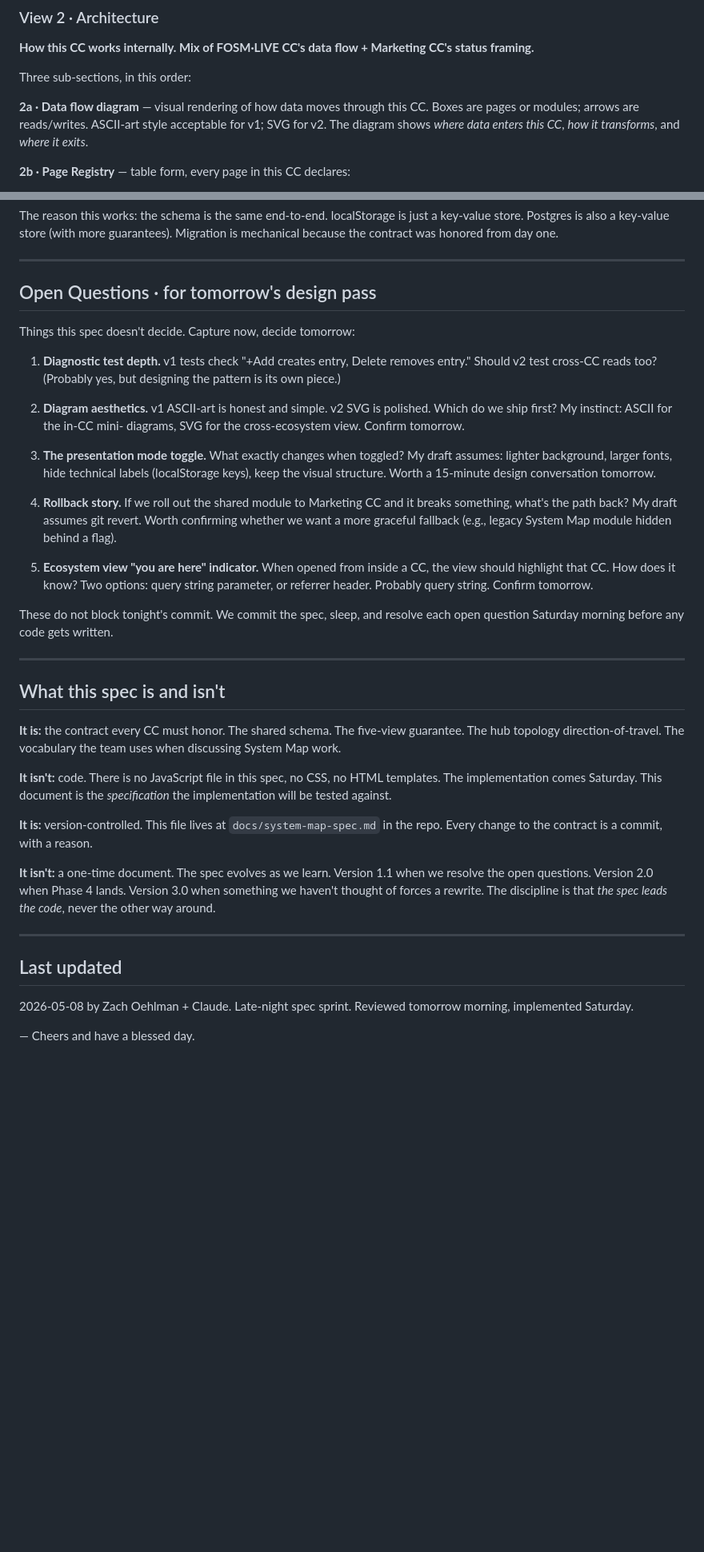
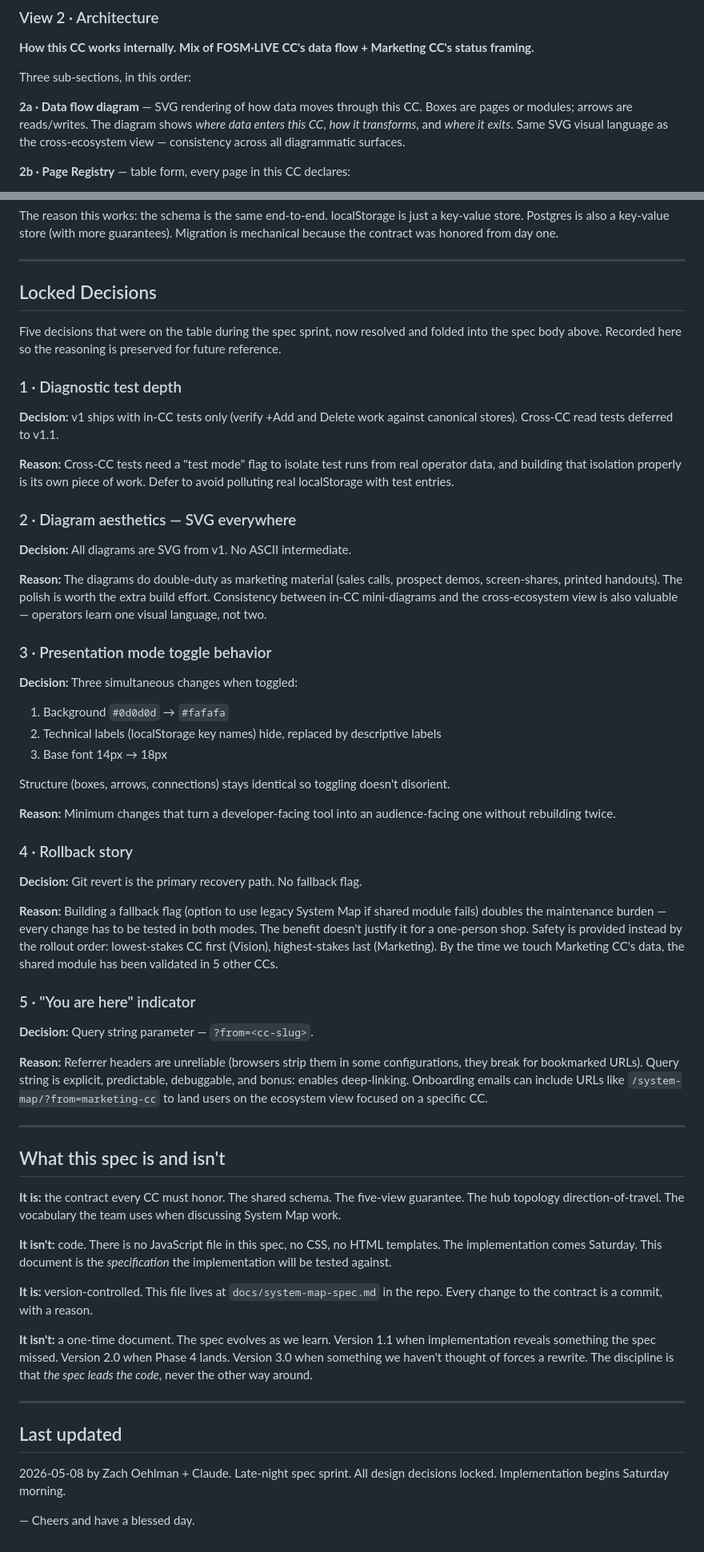
Before and after one commit to zoehlman/fosm-live, a Markdown page: docs/system-map-spec.md, 2 parts joined by grey strips. Shown at 80% size. Rendered like a GitHub page; blank space fills up the shorter version.

Commit message:
Update system-map-spec.md
Add System Map Canonical Spec v1.0 — locked contract for all CCs

```diff
--- a/docs/system-map-spec.md
+++ b/docs/system-map-spec.md
@@ -66,10 +66,11 @@ small meta strip with serves / pillar / distribution. No interactive elements.
 
 Three sub-sections, in this order:
 
-**2a · Data flow diagram** — visual rendering of how data moves through this
-CC. Boxes are pages or modules; arrows are reads/writes. ASCII-art style
-acceptable for v1; SVG for v2. The diagram shows *where data enters this CC*,
-*how it transforms*, and *where it exits*.
+**2a · Data flow diagram** — SVG rendering of how data moves through this
+CC. Boxes are pages or modules; arrows are reads/writes. The diagram shows
+*where data enters this CC*, *how it transforms*, and *where it exits*.
+Same SVG visual language as the cross-ecosystem view — consistency across
+all diagrammatic surfaces.
 
 **2b · Page Registry** — table form, every page in this CC declares:
 
@@ -393,35 +410,64 @@ day one.
 
 ---
 
-## Open Questions · for tomorrow's design pass
+## Locked Decisions
 
-Things this spec doesn't decide. Capture now, decide tomorrow:
+Five decisions that were on the table during the spec sprint, now resolved
+and folded into the spec body above. Recorded here so the reasoning is
+preserved for future reference.
 
-1. **Diagnostic test depth.** v1 tests check "+Add creates entry, Delete removes
-   entry." Should v2 test cross-CC reads too? (Probably yes, but designing the
-   pattern is its own piece.)
+### 1 · Diagnostic test depth
 
-2. **Diagram aesthetics.** v1 ASCII-art is honest and simple. v2 SVG is
-   polished. Which do we ship first? My instinct: ASCII for the in-CC mini-
-   diagrams, SVG for the cross-ecosystem view. Confirm tomorrow.
+**Decision:** v1 ships with in-CC tests only (verify +Add and Delete work
+against canonical stores). Cross-CC read tests deferred to v1.1.
 
-3. **The presentation mode toggle.** What exactly changes when toggled? My
-   draft assumes: lighter background, larger fonts, hide technical labels
-   (localStorage keys), keep the visual structure. Worth a 15-minute design
-   conversation tomorrow.
+**Reason:** Cross-CC tests need a "test mode" flag to isolate test runs from
+real operator data, and building that isolation properly is its own piece of
+work. Defer to avoid polluting real localStorage with test entries.
 
-4. **Rollback story.** If we roll out the shared module to Marketing CC and
-   it breaks something, what's the path back? My draft assumes git revert.
-   Worth confirming whether we want a more graceful fallback (e.g., legacy
-   System Map module hidden behind a flag).
+### 2 · Diagram aesthetics — SVG everywhere
 
-5. **Ecosystem view "you are here" indicator.** When opened from inside a CC,
-   the view should highlight that CC. How does it know? Two options: query
-   string parameter, or referrer header. Probably query string. Confirm
-   tomorrow.
+**Decision:** All diagrams are SVG from v1. No ASCII intermediate.
 
-These do not block tonight's commit. We commit the spec, sleep, and resolve
-each open question Saturday morning before any code gets written.
+**Reason:** The diagrams do double-duty as marketing material (sales calls,
+prospect demos, screen-shares, printed handouts). The polish is worth the
+extra build effort. Consistency between in-CC mini-diagrams and the
+cross-ecosystem view is also valuable — operators learn one visual language,
+not two.
+
+### 3 · Presentation mode toggle behavior
+
+**Decision:** Three simultaneous changes when toggled:
+1. Background `#0d0d0d` → `#fafafa`
+2. Technical labels (localStorage key names) hide, replaced by descriptive labels
+3. Base font 14px → 18px
+
+Structure (boxes, arrows, connections) stays identical so toggling doesn't
+disorient.
+
+**Reason:** Minimum changes that turn a developer-facing tool into an
+audience-facing one without rebuilding twice.
+
+### 4 · Rollback story
+
+**Decision:** Git revert is the primary recovery path. No fallback flag.
+
+**Reason:** Building a fallback flag (option to use legacy System Map if
+shared module fails) doubles the maintenance burden — every change has to
+be tested in both modes. The benefit doesn't justify it for a one-person
+shop. Safety is provided instead by the rollout order: lowest-stakes CC
+first (Vision), highest-stakes last (Marketing). By the time we touch
+Marketing CC's data, the shared module has been validated in 5 other CCs.
+
+### 5 · "You are here" indicator
+
+**Decision:** Query string parameter — `?from=<cc-slug>`.
+
+**Reason:** Referrer headers are unreliable (browsers strip them in some
+configurations, they break for bookmarked URLs). Query string is explicit,
+predictable, debuggable, and bonus: enables deep-linking. Onboarding emails
+can include URLs like `/system-map/?from=marketing-cc` to land users on the
+ecosystem view focused on a specific CC.
 
 ---
 
@@ -439,15 +485,15 @@ templates. The implementation comes Saturday. This document is the
 in the repo. Every change to the contract is a commit, with a reason.
 
 **It isn't:** a one-time document. The spec evolves as we learn. Version 1.1
-when we resolve the open questions. Version 2.0 when Phase 4 lands. Version
-3.0 when something we haven't thought of forces a rewrite. The discipline is
-that *the spec leads the code*, never the other way around.
+when implementation reveals something the spec missed. Version 2.0 when Phase
+4 lands. Version 3.0 when something we haven't thought of forces a rewrite.
+The discipline is that *the spec leads the code*, never the other way around.
 
 ---
 
 ## Last updated
 
-2026-05-08 by Zach Oehlman + Claude. Late-night spec sprint. Reviewed
-tomorrow morning, implemented Saturday.
+2026-05-08 by Zach Oehlman + Claude. Late-night spec sprint. All design
+decisions locked. Implementation begins Saturday morning.
 
 — Cheers and have a blessed day.
```
Also changed, not shown: other parts of docs/system-map-spec.md (+25 -9 lines).
